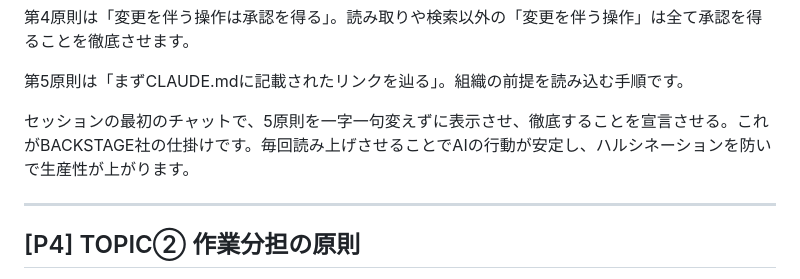
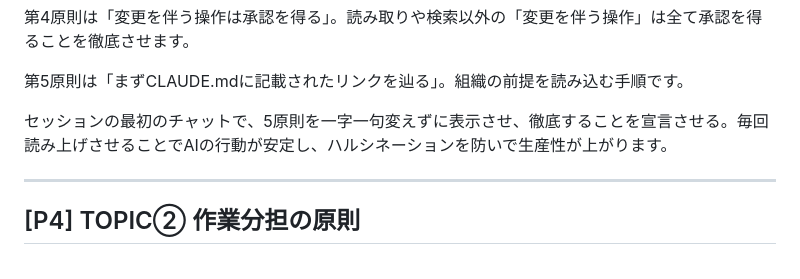
Before and after one commit to TakuyaTsuchiya/claude-lecture, a Markdown page: s6v4/script.md, the part around the change. Rendered like a GitHub page.

Commit message:
S6V4 台本 P3: 「これがBACKSTAGE社の仕掛けです。」を削除
Co-Authored-By: Claude Opus 4.7 (1M context) <noreply@anthropic.com>

```diff
--- a/s6v4/script.md
+++ b/s6v4/script.md
@@ -32,7 +32,7 @@
 
 第5原則は「まずCLAUDE.mdに記載されたリンクを辿る」。組織の前提を読み込む手順です。
 
-セッションの最初のチャットで、5原則を一字一句変えずに表示させ、徹底することを宣言させる。これがBACKSTAGE社の仕掛けです。毎回読み上げさせることでAIの行動が安定し、ハルシネーションを防いで生産性が上がります。
+セッションの最初のチャットで、5原則を一字一句変えずに表示させ、徹底することを宣言させる。毎回読み上げさせることでAIの行動が安定し、ハルシネーションを防いで生産性が上がります。
 
 ---
 
```
